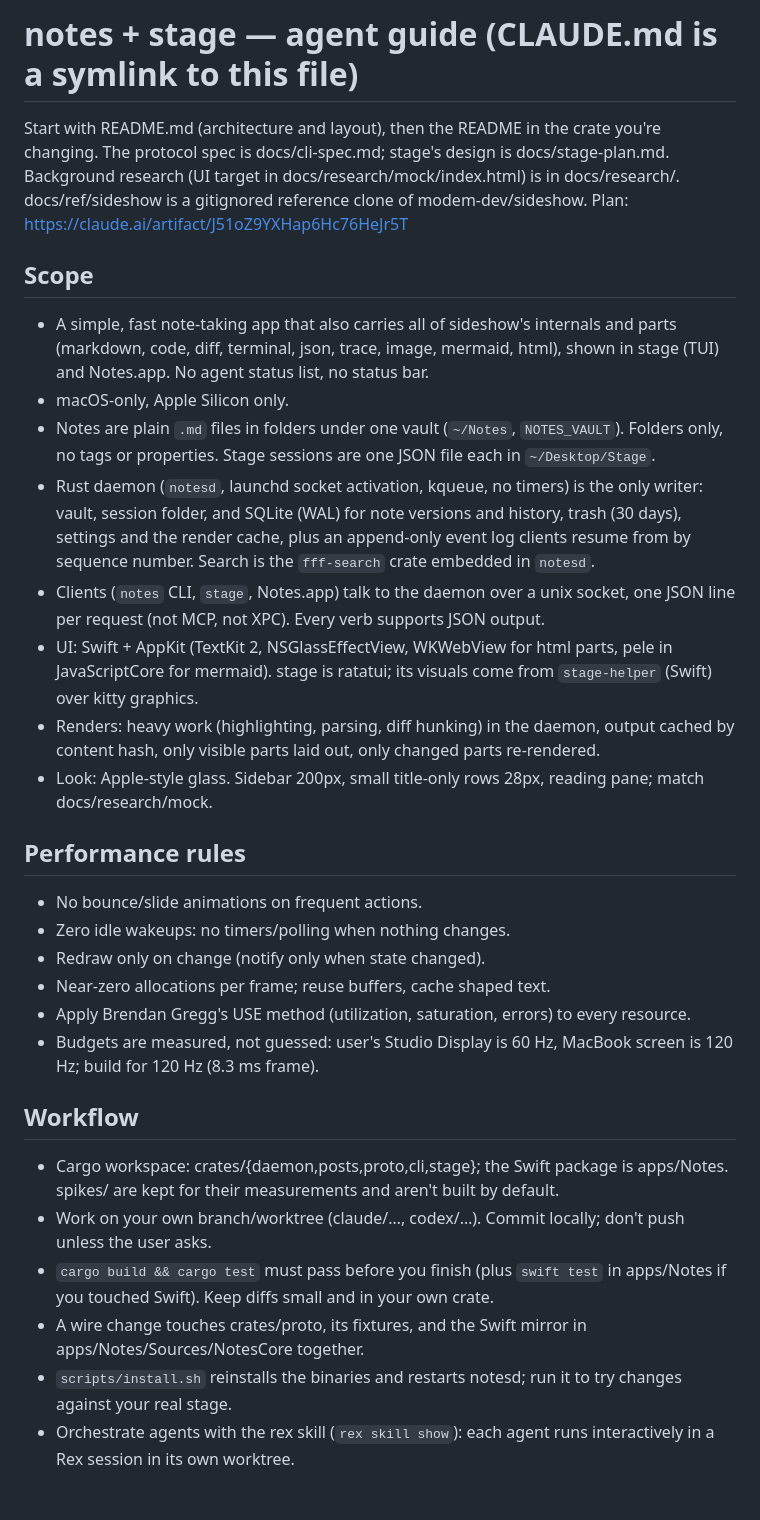
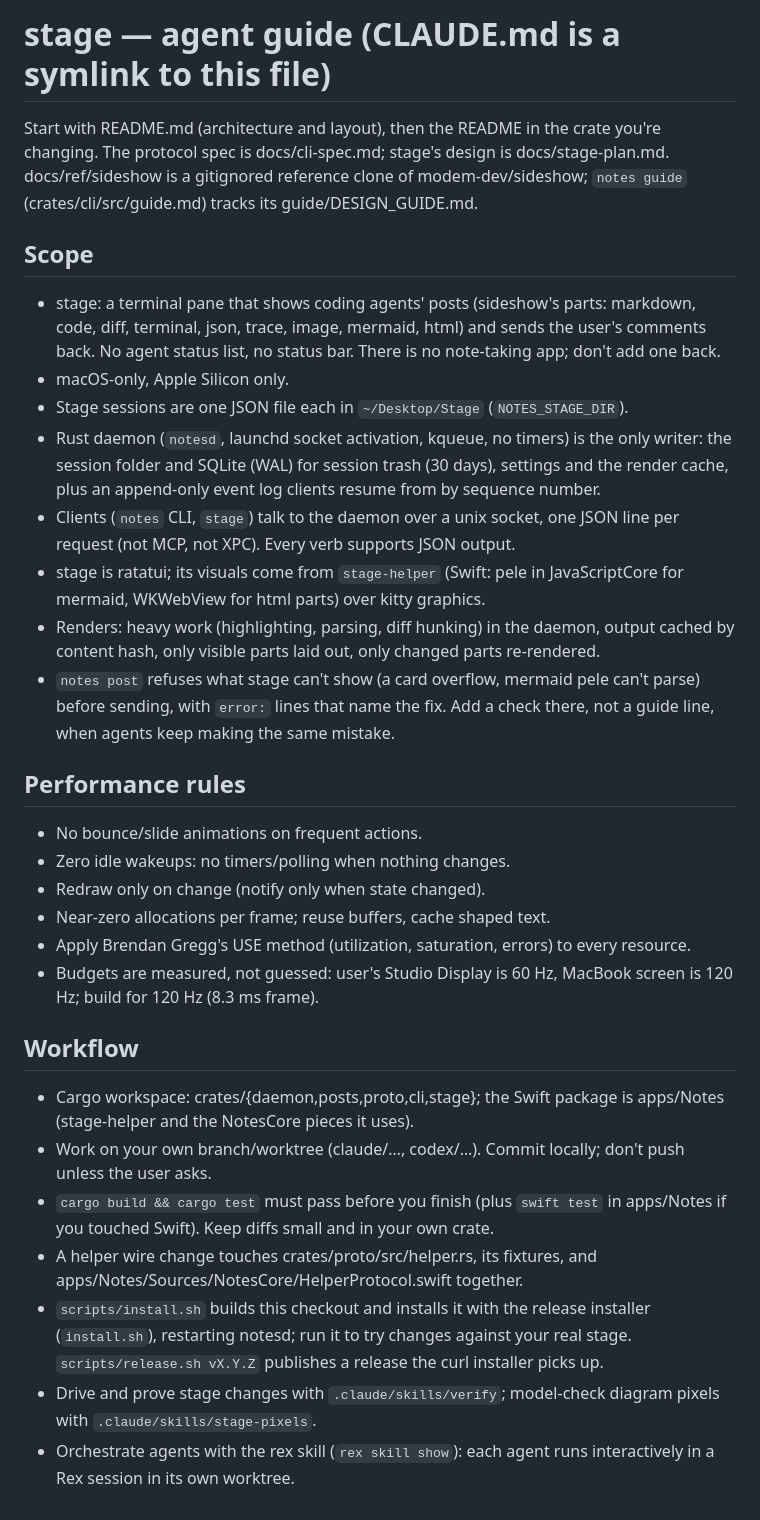
Before and after one commit to tridha643/notes, a Markdown page: AGENTS.md, the part around the change. GitHub-like rendering.

Commit message:
docs: README and AGENTS.md for stage only, with the curl install and release
Co-Authored-By: Claude Opus 5.5 <noreply@anthropic.com>
Claude-Session: https://claude.ai/code/session_01XzJDngcLaFP9CRKy5zUaia

```diff
--- a/AGENTS.md
+++ b/AGENTS.md
@@ -1,19 +1,28 @@
-# notes + stage — agent guide (CLAUDE.md is a symlink to this file)
+# stage — agent guide (CLAUDE.md is a symlink to this file)
 
 Start with README.md (architecture and layout), then the README in the crate you're changing.
-The protocol spec is docs/cli-spec.md; stage's design is docs/stage-plan.md. Background research
-(UI target in docs/research/mock/index.html) is in docs/research/. docs/ref/sideshow is a
-gitignored reference clone of modem-dev/sideshow. Plan: https://claude.ai/artifact/J51oZ9YXHap6Hc76HeJr5T
+The protocol spec is docs/cli-spec.md; stage's design is docs/stage-plan.md. docs/ref/sideshow
+is a gitignored reference clone of modem-dev/sideshow; `notes guide` (crates/cli/src/guide.md)
+tracks its guide/DESIGN_GUIDE.md.
 
 ## Scope
-- A simple, fast note-taking app that also carries all of sideshow's internals and parts (markdown, code, diff, terminal, json, trace, image, mermaid, html), shown in stage (TUI) and Notes.app. No agent status list, no status bar.
+- stage: a terminal pane that shows coding agents' posts (sideshow's parts: markdown, code,
+  diff, terminal, json, trace, image, mermaid, html) and sends the user's comments back. No
+  agent status list, no status bar. There is no note-taking app; don't add one back.
 - macOS-only, Apple Silicon only.
-- Notes are plain `.md` files in folders under one vault (`~/Notes`, `NOTES_VAULT`). Folders only, no tags or properties. Stage sessions are one JSON file each in `~/Desktop/Stage`.
-- Rust daemon (`notesd`, launchd socket activation, kqueue, no timers) is the only writer: vault, session folder, and SQLite (WAL) for note versions and history, trash (30 days), settings and the render cache, plus an append-only event log clients resume from by sequence number. Search is the `fff-search` crate embedded in `notesd`.
-- Clients (`notes` CLI, `stage`, Notes.app) talk to the daemon over a unix socket, one JSON line per request (not MCP, not XPC). Every verb supports JSON output.
-- UI: Swift + AppKit (TextKit 2, NSGlassEffectView, WKWebView for html parts, pele in JavaScriptCore for mermaid). stage is ratatui; its visuals come from `stage-helper` (Swift) over kitty graphics.
-- Renders: heavy work (highlighting, parsing, diff hunking) in the daemon, output cached by content hash, only visible parts laid out, only changed parts re-rendered.
-- Look: Apple-style glass. Sidebar 200px, small title-only rows 28px, reading pane; match docs/research/mock.
+- Stage sessions are one JSON file each in `~/Desktop/Stage` (`NOTES_STAGE_DIR`).
+- Rust daemon (`notesd`, launchd socket activation, kqueue, no timers) is the only writer: the
+  session folder and SQLite (WAL) for session trash (30 days), settings and the render cache,
+  plus an append-only event log clients resume from by sequence number.
+- Clients (`notes` CLI, `stage`) talk to the daemon over a unix socket, one JSON line per
+  request (not MCP, not XPC). Every verb supports JSON output.
+- stage is ratatui; its visuals come from `stage-helper` (Swift: pele in JavaScriptCore for
+  mermaid, WKWebView for html parts) over kitty graphics.
+- Renders: heavy work (highlighting, parsing, diff hunking) in the daemon, output cached by
+  content hash, only visible parts laid out, only changed parts re-rendered.
+- `notes post` refuses what stage can't show (a card overflow, mermaid pele can't parse)
+  before sending, with `error:` lines that name the fix. Add a check there, not a guide line,
+  when agents keep making the same mistake.
 
 ## Performance rules
 - No bounce/slide animations on frequent actions.
@@ -21,12 +30,22 @@ gitignored reference clone of modem-dev/sideshow. Plan: https://claude.ai/artifa
 - Redraw only on change (notify only when state changed).
 - Near-zero allocations per frame; reuse buffers, cache shaped text.
 - Apply Brendan Gregg's USE method (utilization, saturation, errors) to every resource.
-- Budgets are measured, not guessed: user's Studio Display is 60 Hz, MacBook screen is 120 Hz; build for 120 Hz (8.3 ms frame).
+- Budgets are measured, not guessed: user's Studio Display is 60 Hz, MacBook screen is 120 Hz;
+  build for 120 Hz (8.3 ms frame).
 
 ## Workflow
-- Cargo workspace: crates/{daemon,posts,proto,cli,stage}; the Swift package is apps/Notes. spikes/ are kept for their measurements and aren't built by default.
-- Work on your own branch/worktree (claude/…, codex/…). Commit locally; don't push unless the user asks.
-- `cargo build && cargo test` must pass before you finish (plus `swift test` in apps/Notes if you touched Swift). Keep diffs small and in your own crate.
-- A wire change touches crates/proto, its fixtures, and the Swift mirror in apps/Notes/Sources/NotesCore together.
-- `scripts/install.sh` reinstalls the binaries and restarts notesd; run it to try changes against your real stage.
-- Orchestrate agents with the rex skill (`rex skill show`): each agent runs interactively in a Rex session in its own worktree.
+- Cargo workspace: crates/{daemon,posts,proto,cli,stage}; the Swift package is apps/Notes
+  (stage-helper and the NotesCore pieces it uses).
+- Work on your own branch/worktree (claude/…, codex/…). Commit locally; don't push unless the
+  user asks.
+- `cargo build && cargo test` must pass before you finish (plus `swift test` in apps/Notes if
+  you touched Swift). Keep diffs small and in your own crate.
+- A helper wire change touches crates/proto/src/helper.rs, its fixtures, and
+  apps/Notes/Sources/NotesCore/HelperProtocol.swift together.
+- `scripts/install.sh` builds this checkout and installs it with the release installer
+  (`install.sh`), restarting notesd; run it to try changes against your real stage.
+  `scripts/release.sh vX.Y.Z` publishes a release the curl installer picks up.
+- Drive and prove stage changes with `.claude/skills/verify`; model-check diagram pixels with
+  `.claude/skills/stage-pixels`.
+- Orchestrate agents with the rex skill (`rex skill show`): each agent runs interactively in a
+  Rex session in its own worktree.
```
Also changed, not shown: 1 other file.
